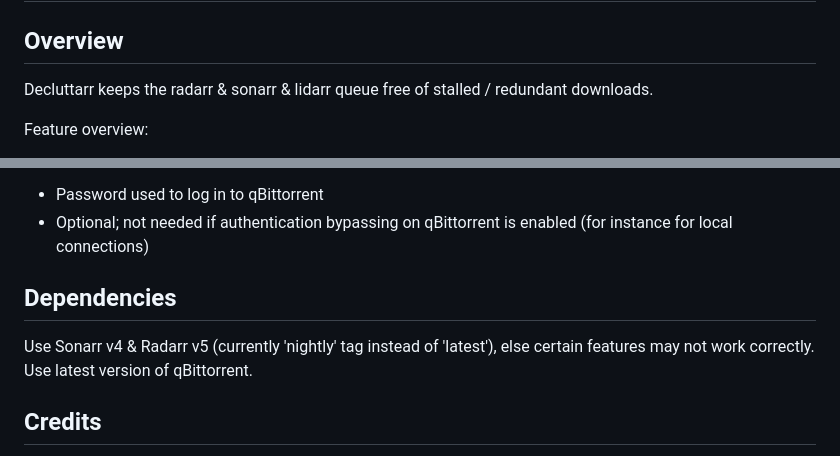
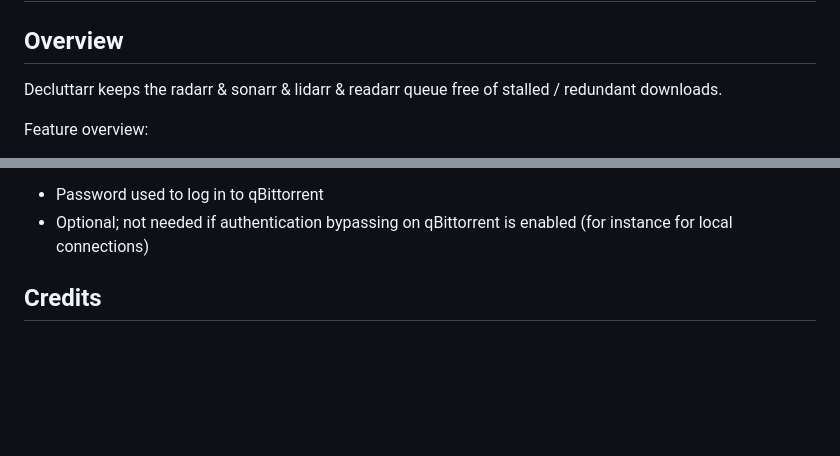
Before and after one commit to ManiMatter/decluttarr, a Markdown page: README.md, 2 parts joined by grey strips. GitHub-like rendering; blank space fills up the shorter version.

Commit message:
Readme update #patch

```diff
--- a/README.md
+++ b/README.md
@@ -1,7 +1,7 @@
 # **Decluttarr**
 
 ## Overview
-Decluttarr keeps the radarr & sonarr & lidarr queue free of stalled / redundant downloads.
+Decluttarr keeps the radarr & sonarr & lidarr & readarr queue free of stalled / redundant downloads.
 
 Feature overview:
 - Automatically delete downloads that are stuck downloading metadata (& trigger download from another source)
@@ -257,9 +257,6 @@ Note: The `config.conf` is disregarded when running via docker-compose.yml
 - Password used to log in to qBittorrent
 - Optional; not needed if authentication bypassing on qBittorrent is enabled (for instance for local connections)
 
-## Dependencies
-Use Sonarr v4 & Radarr v5 (currently 'nightly' tag instead of 'latest'), else certain features may not work correctly.
-Use latest version of qBittorrent.
 
 ## Credits
 - Script for detecting stalled downloads expanded on code by MattDGTL/sonarr-radarr-queue-cleaner
```
Also changed, not shown: other parts of README.md (+1 -1 lines).
